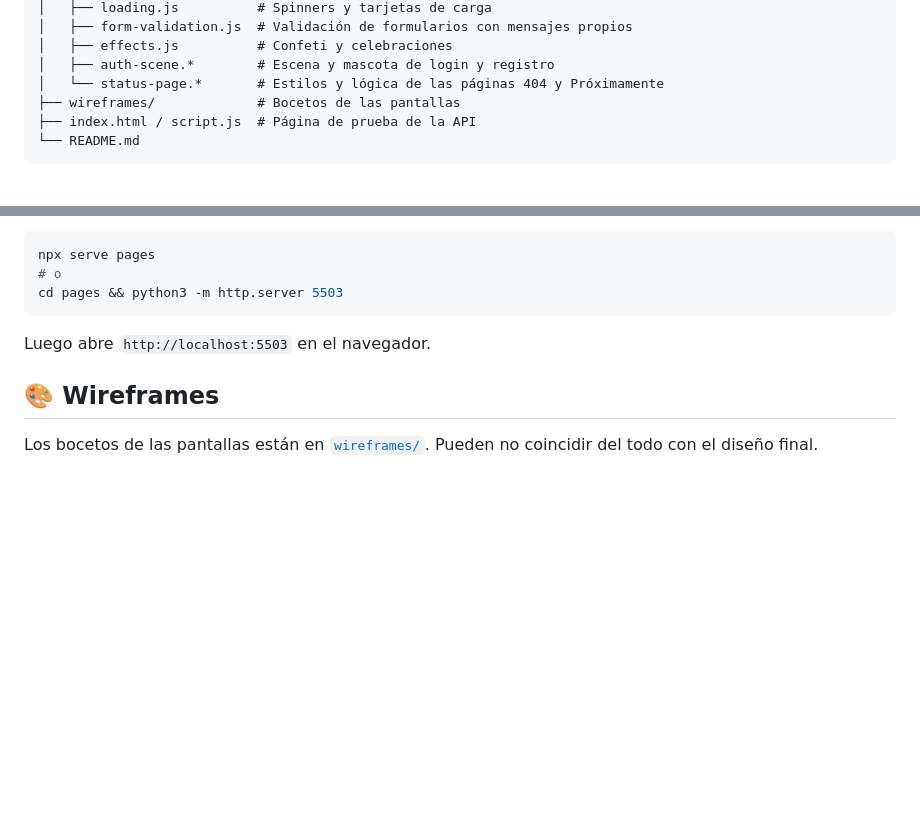
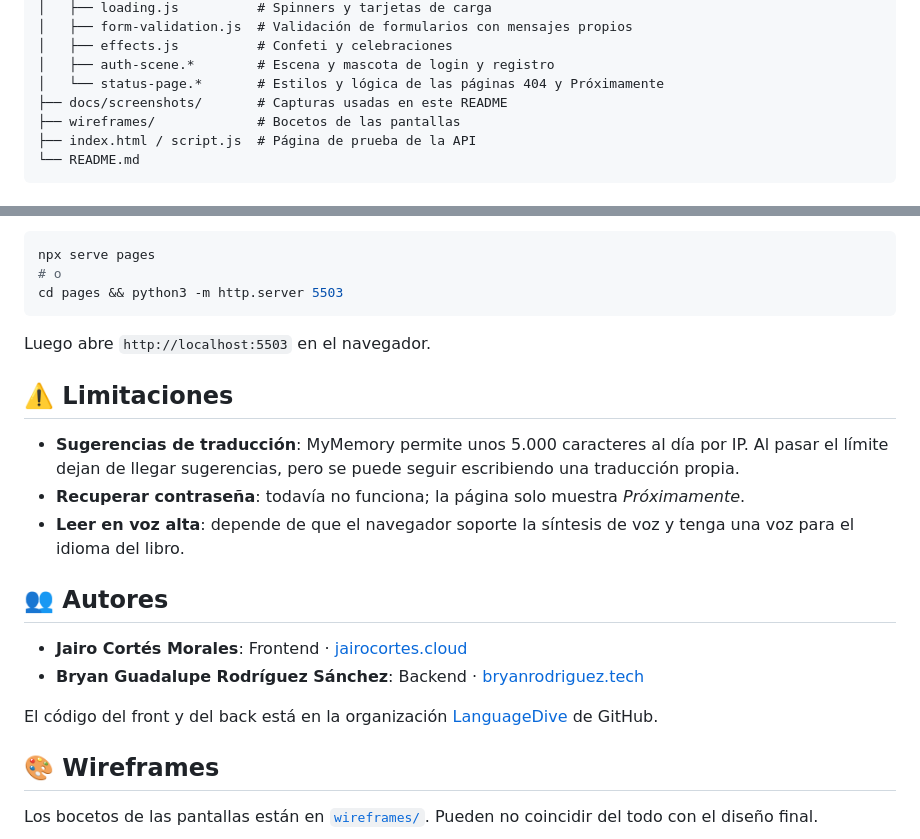
Before and after one commit to LanguageDive/languagedive-frontend, a Markdown page: README.md, 2 parts joined by grey strips. GitHub-like rendering; blank space fills up the shorter version.

```diff
--- a/README.md
+++ b/README.md
@@ -49,6 +73,7 @@ front-end/
 │   ├── effects.js          # Confeti y celebraciones
 │   ├── auth-scene.*        # Escena y mascota de login y registro
 │   └── status-page.*       # Estilos y lógica de las páginas 404 y Próximamente
+├── docs/screenshots/       # Capturas usadas en este README
 ├── wireframes/             # Bocetos de las pantallas
 ├── index.html / script.js  # Página de prueba de la API
 └── README.md
@@ -70,6 +95,19 @@ cd pages && python3 -m http.server 5503
 
 Luego abre `http://localhost:5503` en el navegador.
 
+## ⚠️ Limitaciones
+
+- **Sugerencias de traducción**: MyMemory permite unos 5.000 caracteres al día por IP. Al pasar el límite dejan de llegar sugerencias, pero se puede seguir escribiendo una traducción propia.
+- **Recuperar contraseña**: todavía no funciona; la página solo muestra *Próximamente*.
+- **Leer en voz alta**: depende de que el navegador soporte la síntesis de voz y tenga una voz para el idioma del libro.
+
+## 👥 Autores
+
+- **Jairo Cortés Morales**: Frontend · [jairocortes.cloud](https://jairocortes.cloud)
+- **Bryan Guadalupe Rodríguez Sánchez**: Backend · [bryanrodriguez.tech](https://bryanrodriguez.tech)
+
+El código del front y del back está en la organización [LanguageDive](https://github.com/LanguageDive) de GitHub.
+
 ## 🎨 Wireframes
 
 Los bocetos de las pantallas están en [`wireframes/`](wireframes/). Pueden no coincidir del todo con el diseño final.
```
Also changed, not shown: other parts of README.md (+24 -0 lines), docs/screenshots/course.png (added), docs/screenshots/landing.png (added), docs/screenshots/lesson.png (added), docs/screenshots/library.png (added), docs/screenshots/vocabulary.png (added).
